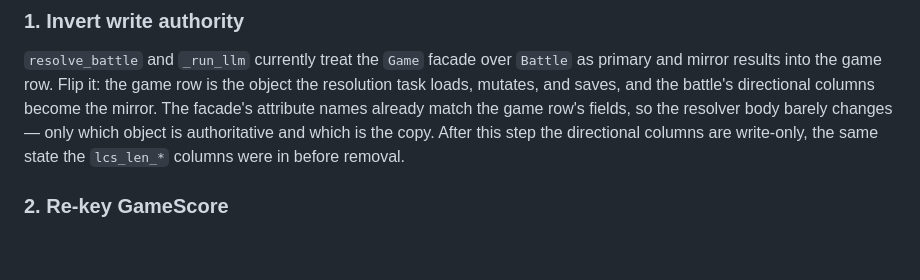
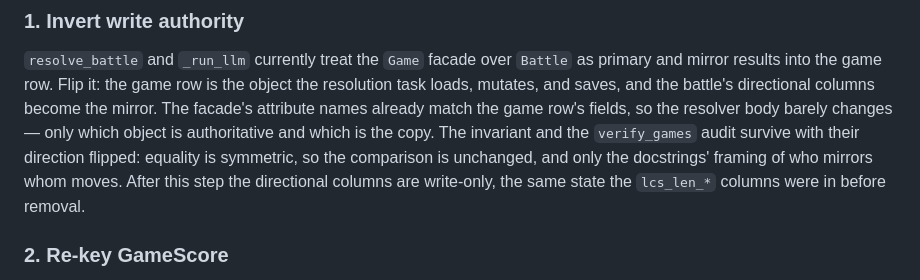
Before and after one commit to SupraSummus/prompt-wars, a Markdown page: docs/game-migration.md, the part around one of its changes. Rendered like a GitHub page; blank space fills up the shorter version.

```diff
--- a/docs/game-migration.md
+++ b/docs/game-migration.md
@@ -93,6 +113,10 @@ and the battle's directional columns become the mirror.
 The facade's attribute names already match the game row's fields,
 so the resolver body barely changes —
 only which object is authoritative and which is the copy.
+The invariant and the `verify_games` audit survive
+with their direction flipped:
+equality is symmetric, so the comparison is unchanged,
+and only the docstrings' framing of who mirrors whom moves.
 After this step the directional columns are write-only,
 the same state the `lcs_len_*` columns were in before removal.
 
```
Also changed, not shown: other parts of docs/game-migration.md (+25 -8 lines), TODO.md (+18 -13 lines).
